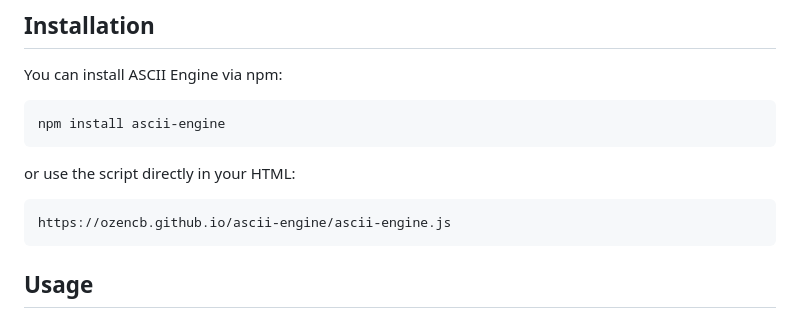
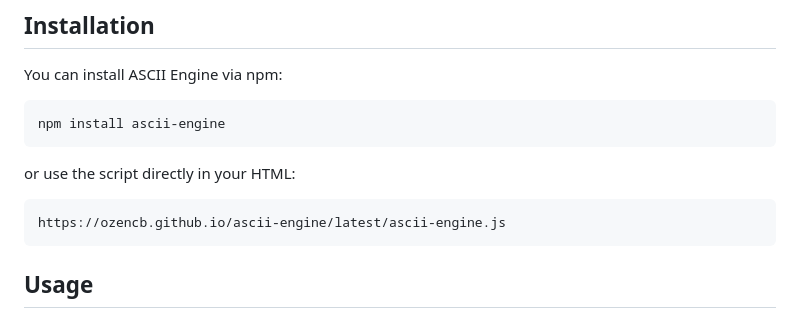
Before and after one commit to ozencb/ascii-engine, a Markdown page: README.md, the part around the change printed below. Rendered like a GitHub page.

````diff
--- a/README.md
+++ b/README.md
@@ -17,7 +17,7 @@ npm install ascii-engine
 or use the script directly in your HTML:
 
 ```
-https://ozencb.github.io/ascii-engine/ascii-engine.js
+https://ozencb.github.io/ascii-engine/latest/ascii-engine.js
 ```
 
 ## Usage
````
Also changed, not shown: other parts of README.md (+1 -1 lines).
